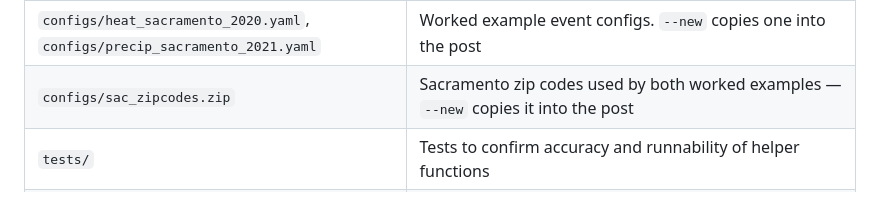
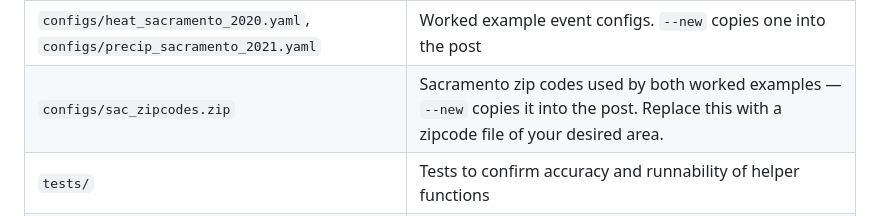
Before and after one commit to cal-adapt/cae-archives, a Markdown page: guidance-website/relevant-hazard-template/README.md, the part around the change. Rendered like a GitHub page.

Commit message:
A little more clarity

```diff
--- a/guidance-website/relevant-hazard-template/README.md
+++ b/guidance-website/relevant-hazard-template/README.md
@@ -45,7 +45,7 @@ guidance-website/
 | `run_event.sh` | `--new heat\|precip` creates a post folder |
 | `configs/crai_base.yaml` | `source: local` (build from `crai_seed/`) or `source: s3` (real refresh from S3) |
 | `configs/heat_sacramento_2020.yaml`, `configs/precip_sacramento_2021.yaml` | Worked example event configs. `--new` copies one into the post |
-| `configs/sac_zipcodes.zip` | Sacramento zip codes used by both worked examples — `--new` copies it into the post |
+| `configs/sac_zipcodes.zip` | Sacramento zip codes used by both worked examples — `--new` copies it into the post. Replace this with a zipcode file of your desired area. |
 | `tests/` | Tests to confirm accuracy and runnability of helper functions |
 | `crai_seed/` | Snapshot CRAI inputs + the Cal-CRAI metric list (`cava_calcrai_metrics.csv`) |
 | `crai_cache/` | Statewide CRAI tables, built automatically from `crai_seed/` on the first run (git-ignored) |
```
